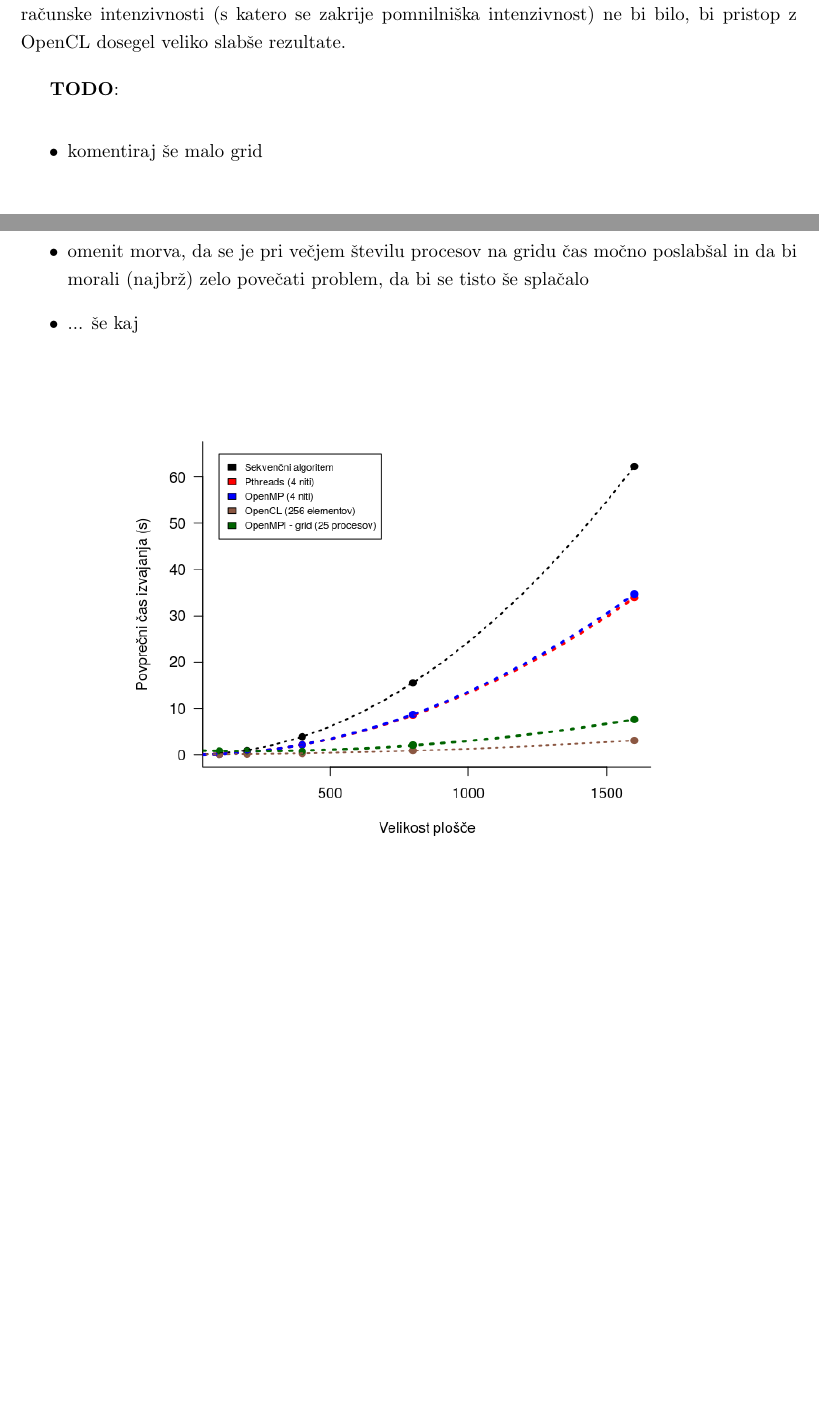
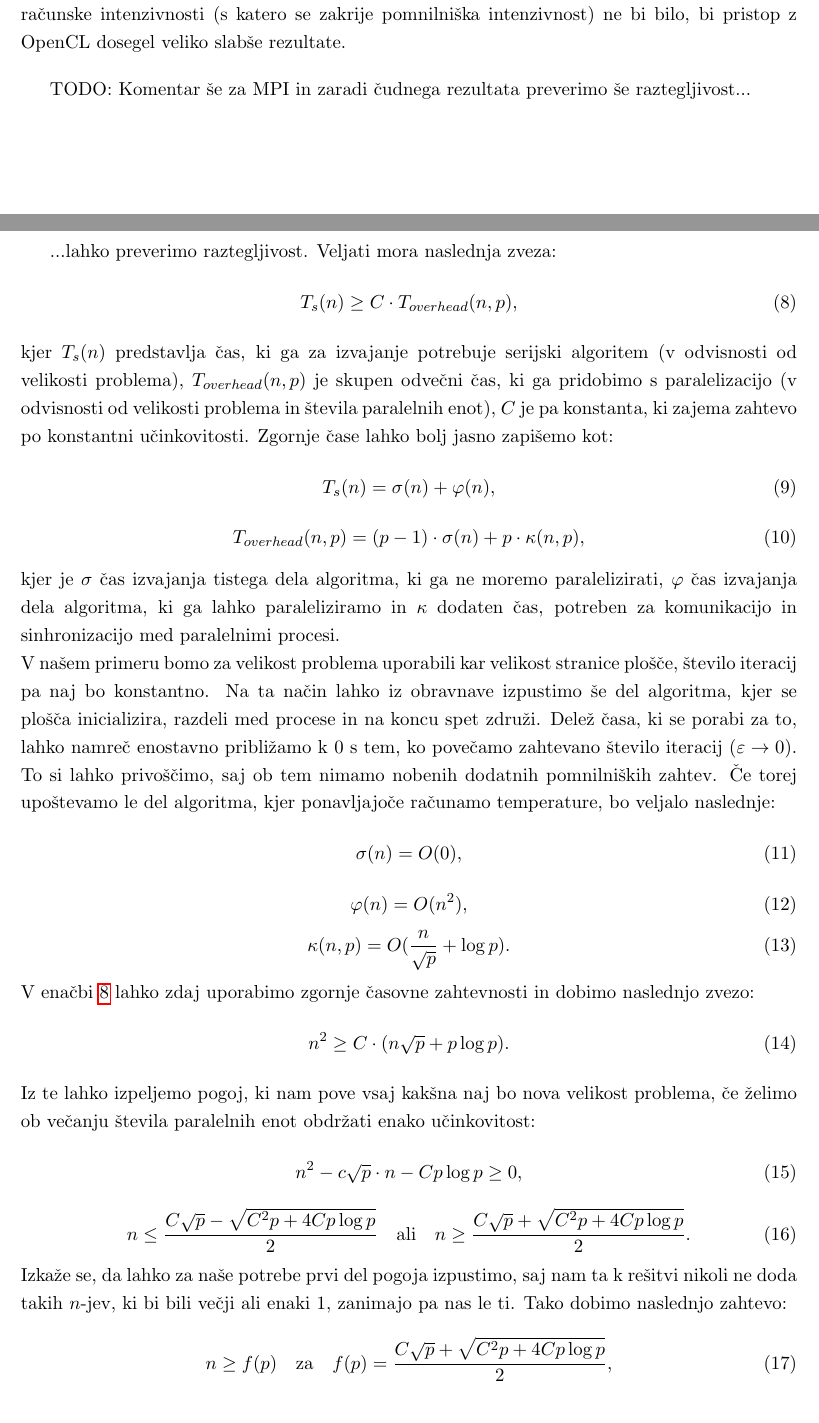
Before and after one commit to matejklemen/heat-plate, a LaTeX document (porocilo/porocilo.tex): two parts of pages 28 and 29 of 30 before the commit and two parts of pages 28 and 29 of 31 after it, joined at a grey line, cut so that both start at the same text, the shorter picture padded with empty space. Compiled offline with pdfLaTeX.

Commit message:
Raztegljivost...

```diff
--- a/porocilo/porocilo.tex
+++ b/porocilo/porocilo.tex
@@ -644,11 +644,44 @@ Izmed uporabljenih pristopov paralelizacije sta si paralelizacija s knjižnico P
 Najboljše rezultate je za vse (izbrane) velikosti plošče dosegla paralelizacija na grafični kartici (s knjižnico OpenCL). Na $1600 \times 1600$ je dosegla kar 20,258-kratno pohitritev (glede na sekvenčni algoritem). \\
 Kljub temu pa to ne pomeni, da bo temu vedno tako - kateri pristop bo deloval najbolje je močno odvisno od problema. Problem temperaturne plošče je bil sicer kar zahteven z vidika pomnilniških dostopov, vendar je to dejstvo zasenčila računska intenzivnost problema. Če te računske intenzivnosti (s katero se zakrije pomnilniška intenzivnost) ne bi bilo, bi pristop z OpenCL dosegel veliko slabše rezultate.
 
+TODO: Komentar še za MPI in zaradi čudnega rezultata preverimo še raztegljivost...
 
-
-\textbf{TODO}:
-\begin{itemize}
-\item komentiraj še malo grid
-\item omenit morva, da se je pri večjem številu procesov na gridu čas močno poslabšal in da bi morali (najbrž) zelo povečati problem, da bi se tisto še splačalo
-\item ... še kaj
-\end{itemize}
+...lahko preverimo raztegljivost. Veljati mora naslednja zveza:
+\begin{equation} \label{enacba-raztegljivost}
+T_s(n) \geq C \cdot T_{overhead}(n,p),
+\end{equation}
+kjer \(T_s(n)\) predstavlja čas, ki ga za izvajanje potrebuje serijski algoritem (v odvisnosti od velikosti problema), \(T_{overhead}(n,p)\) je skupen odvečni čas, ki ga pridobimo s paralelizacijo (v odvisnosti od velikosti problema in števila paralelnih enot), \(C\) je pa konstanta, ki zajema zahtevo po konstantni učinkovitosti. Zgornje čase lahko bolj jasno zapišemo kot:
+\begin{equation}
+T_s(n) = \sigma(n) + \varphi(n),
+\end{equation}
+\begin{equation}
+T_{overhead}(n,p) = (p-1) \cdot \sigma(n) + p \cdot \kappa(n,p),
+\end{equation}
+kjer je \(\sigma\) čas izvajanja tistega dela algoritma, ki ga ne moremo paralelizirati, \(\varphi\) čas izvajanja dela algoritma, ki ga lahko paraleliziramo in \(\kappa\) dodaten čas, potreben za komunikacijo in sinhronizacijo med paralelnimi procesi. \\
+V našem primeru bomo za velikost problema uporabili kar velikost stranice plošče, število iteracij pa naj bo konstantno. Na ta način lahko iz obravnave izpustimo še del algoritma, kjer se plošča inicializira, razdeli med procese in na koncu spet združi. Delež časa, ki se porabi za to, lahko namreč enostavno približamo k 0 s tem, ko povečamo zahtevano število iteracij (\(\varepsilon \to 0\)). To si lahko privoščimo, saj ob tem nimamo nobenih dodatnih pomnilniških zahtev. Če torej upoštevamo le del algoritma, kjer ponavljajoče računamo temperature, bo veljalo naslednje:
+\begin{equation}
+\sigma(n) = O(0),
+\end{equation}
+\begin{equation}
+\varphi(n) = O(n^2),
+\end{equation}
+\begin{equation}
+\kappa(n,p) = O(\frac{n}{\sqrt{p}} + \log{p}).
+\end{equation}
+V enačbi \ref{enacba-raztegljivost} lahko zdaj uporabimo zgornje časovne zahtevnosti in dobimo naslednjo zvezo:
+\begin{equation}
+n^2 \geq C \cdot (n \sqrt{p} + p \log{p}).
+\end{equation}
+Iz te lahko izpeljemo pogoj, ki nam pove vsaj kakšna naj bo nova velikost problema, če želimo ob večanju števila paralelnih enot obdržati enako učinkovitost:
+\begin{equation}
+n^2 - c \sqrt{p} \cdot n - C p \log{p} \geq 0,
+\end{equation}
+\begin{equation}
+n \leq \frac{C \sqrt{p} - \sqrt{C^2 p + 4 C p \log{p}}}{2} \quad \textrm{ali} \quad n \geq \frac{C \sqrt{p} + \sqrt{C^2 p + 4 C p \log{p}}}{2}.
+\end{equation}
+Izkaže se, da lahko za naše potrebe prvi del pogoja izpustimo, saj nam ta k rešitvi nikoli ne doda takih \(n\)-jev, ki bi bili večji ali enaki 1, zanimajo pa nas le ti. Tako dobimo naslednjo zahtevo:
+\begin{equation}
+n \geq f(p) \quad \textrm{za} \quad f(p) = \frac{C \sqrt{p} + \sqrt{C^2 p + 4 C p \log{p}}}{2},
+\end{equation}
+radi pa bi izvedeli še kakšnega razreda bo pomnilniška zahtevnost za posamezno paralelno enoto (v odvisnosti od \(p\)). V našem primeru poznamo odvisnost od velikosti problema:
+\begin{equation}
```
Also changed, not shown: porocilo/porocilo.pdf, porocilo/porocilo.tex (7 more changed lines).
